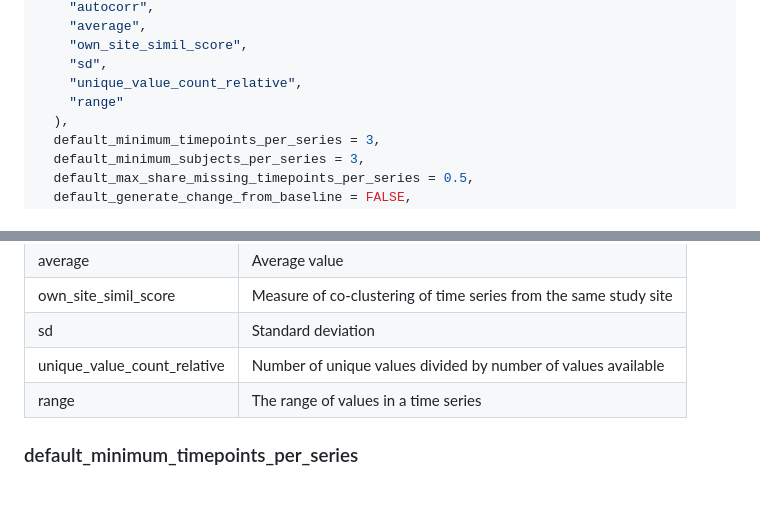
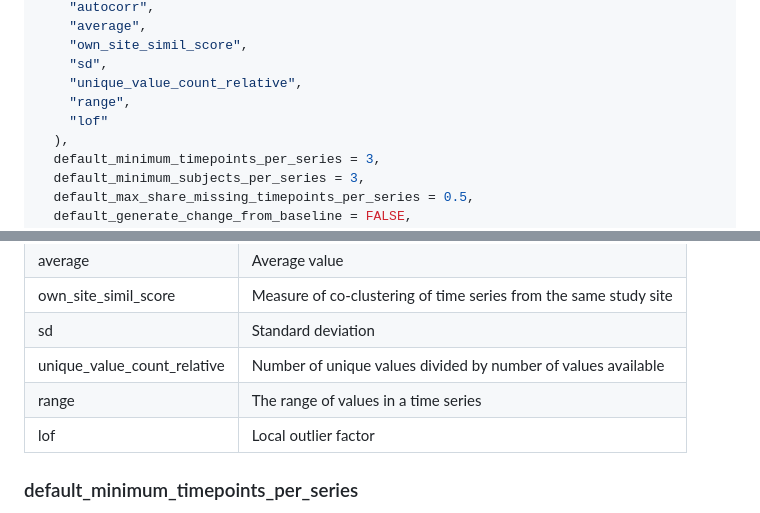
Before and after one commit to IMPALA-Consortium/ctas, a Markdown page: README.md, 2 parts joined by grey strips. Rendered like a GitHub page.

```diff
--- a/README.md
+++ b/README.md
@@ -109,7 +109,8 @@ ls_tsoa <- process_a_study(
     "own_site_simil_score",
     "sd",
     "unique_value_count_relative",
-    "range"
+    "range",
+    "lof"
   ),
   default_minimum_timepoints_per_series = 3,
   default_minimum_subjects_per_series = 3,
@@ -210,6 +211,7 @@ contain at least one of the following feature codes:
 | sd                          | Standard deviation                                               |
 | unique_value_count_relative | Number of unique values divided by number of values available    |
 | range                       | The range of values in a time series                             |
+| lof                         | Local outlier factor                                             |
 
 ### default_minimum_timepoints_per_series
 
```
